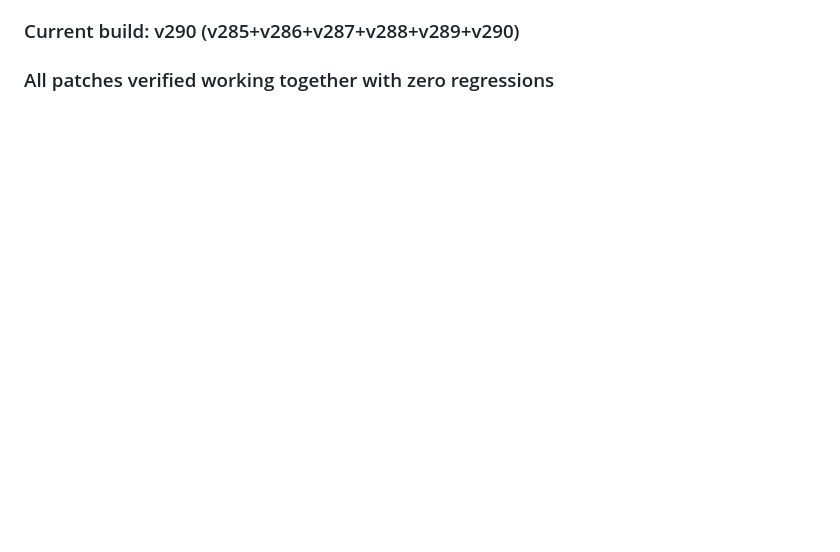
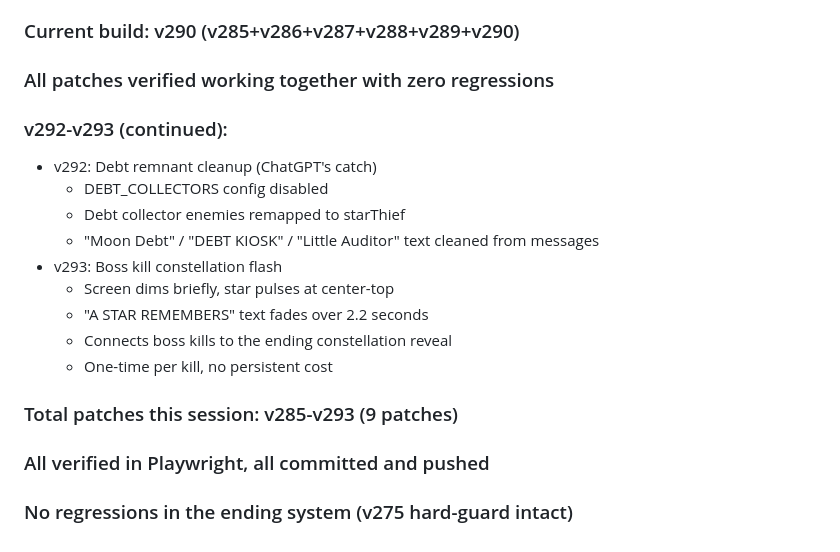
Before and after one commit to duplighost/Default, a Markdown page: CLAUDE_SESSION_NOTES.md, the part around the change. Rendered like a GitHub page; blank space fills up the shorter version.

Commit message:
session notes: v293 boss kill flash, full patch summary

```diff
--- a/CLAUDE_SESSION_NOTES.md
+++ b/CLAUDE_SESSION_NOTES.md
@@ -101,3 +101,18 @@
 
 ### Current build: v290 (v285+v286+v287+v288+v289+v290)
 ### All patches verified working together with zero regressions
+
+### v292-v293 (continued):
+- v292: Debt remnant cleanup (ChatGPT's catch)
+  - DEBT_COLLECTORS config disabled
+  - Debt collector enemies remapped to starThief
+  - "Moon Debt" / "DEBT KIOSK" / "Little Auditor" text cleaned from messages
+- v293: Boss kill constellation flash
+  - Screen dims briefly, star pulses at center-top
+  - "A STAR REMEMBERS" text fades over 2.2 seconds
+  - Connects boss kills to the ending constellation reveal
+  - One-time per kill, no persistent cost
+
+### Total patches this session: v285-v293 (9 patches)
+### All verified in Playwright, all committed and pushed
+### No regressions in the ending system (v275 hard-guard intact)
```
